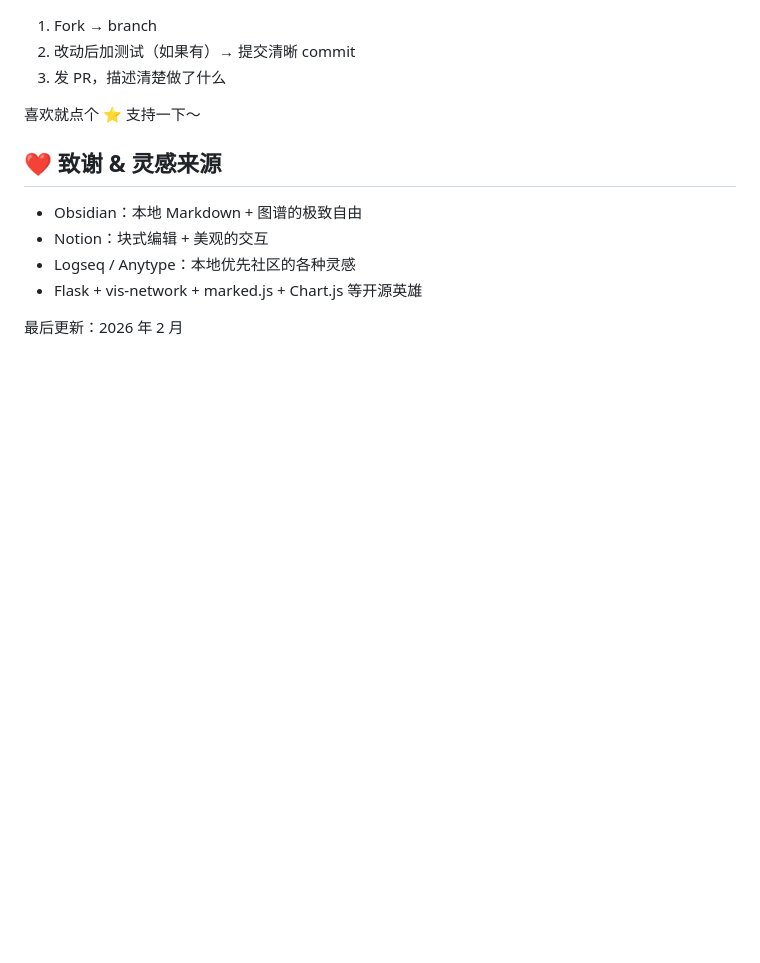
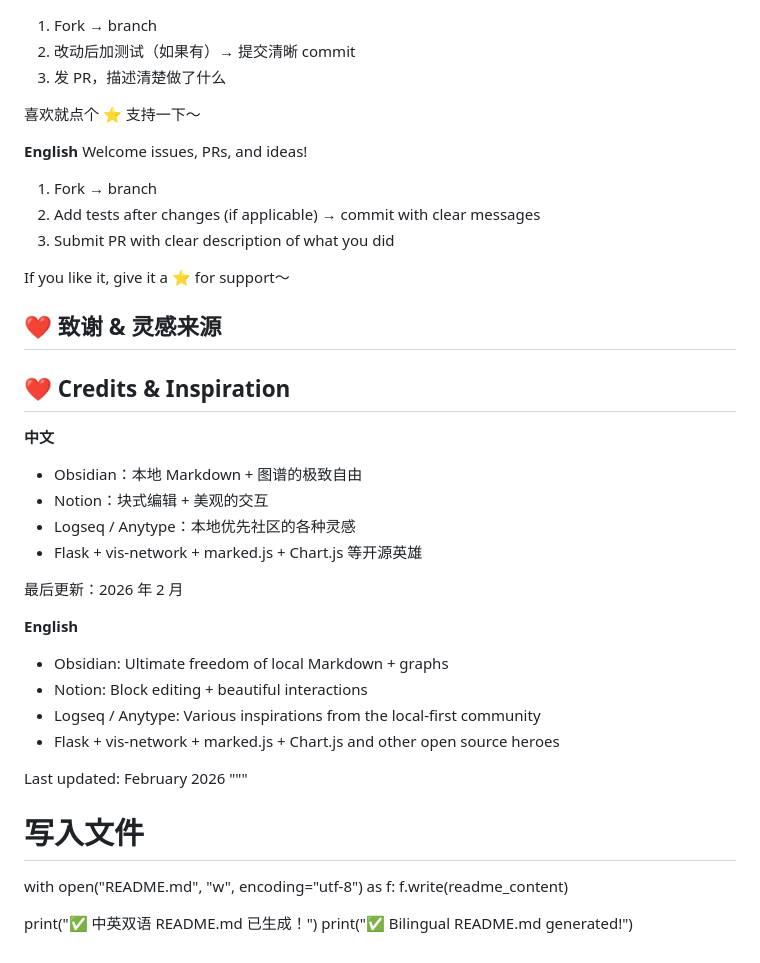
Before and after one commit to NanamiChiaki-7/Notiobsidian, a Markdown page: README.md, the part around one of its changes. Rendered like a GitHub page; blank space fills up the shorter version.

```diff
--- a/README.md
+++ b/README.md
@@ -111,11 +183,38 @@
 
 喜欢就点个 ⭐ 支持一下～
 
+**English**
+Welcome issues, PRs, and ideas!
+
+1. Fork → branch
+2. Add tests after changes (if applicable) → commit with clear messages
+3. Submit PR with clear description of what you did
+
+If you like it, give it a ⭐ for support～
+
 ## ❤️ 致谢 & 灵感来源
+## ❤️ Credits & Inspiration
 
+**中文**
 - Obsidian：本地 Markdown + 图谱的极致自由
 - Notion：块式编辑 + 美观的交互
 - Logseq / Anytype：本地优先社区的各种灵感
 - Flask + vis-network + marked.js + Chart.js 等开源英雄
 
 最后更新：2026 年 2 月
+
+**English**
+- Obsidian: Ultimate freedom of local Markdown + graphs
+- Notion: Block editing + beautiful interactions
+- Logseq / Anytype: Various inspirations from the local-first community
+- Flask + vis-network + marked.js + Chart.js and other open source heroes
+
+Last updated: February 2026
+"""
+
+# 写入文件
+with open("README.md", "w", encoding="utf-8") as f:
+    f.write(readme_content)
+
+print("✅ 中英双语 README.md 已生成！")
+print("✅ Bilingual README.md generated!")
```
Also changed, not shown: other parts of README.md (+81 -9 lines).
